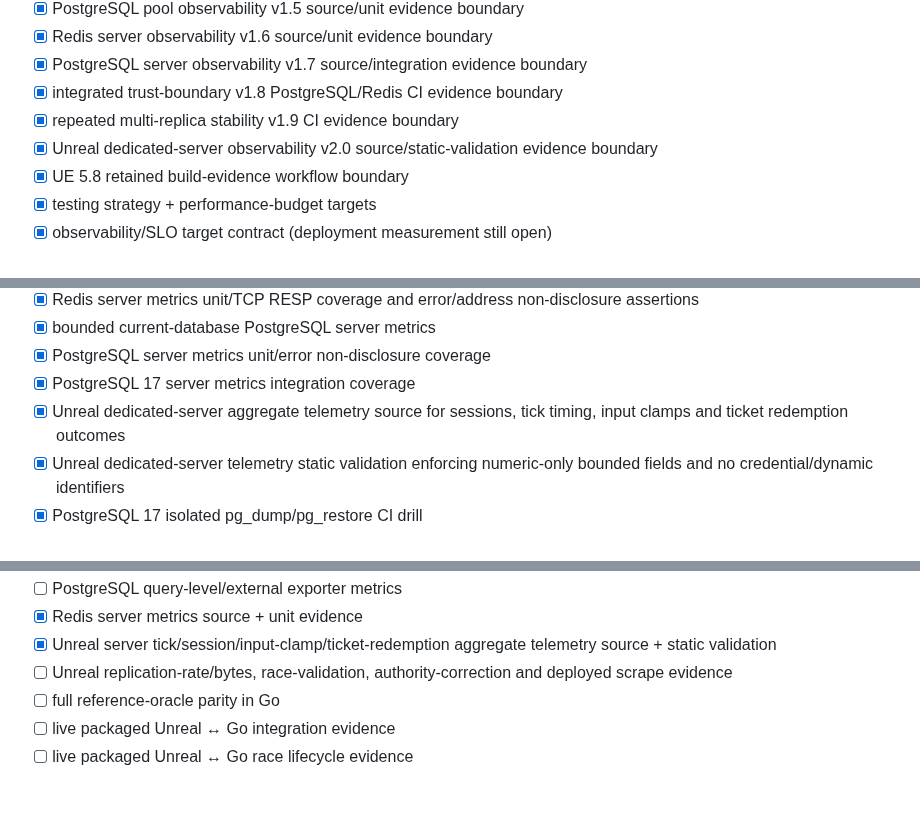
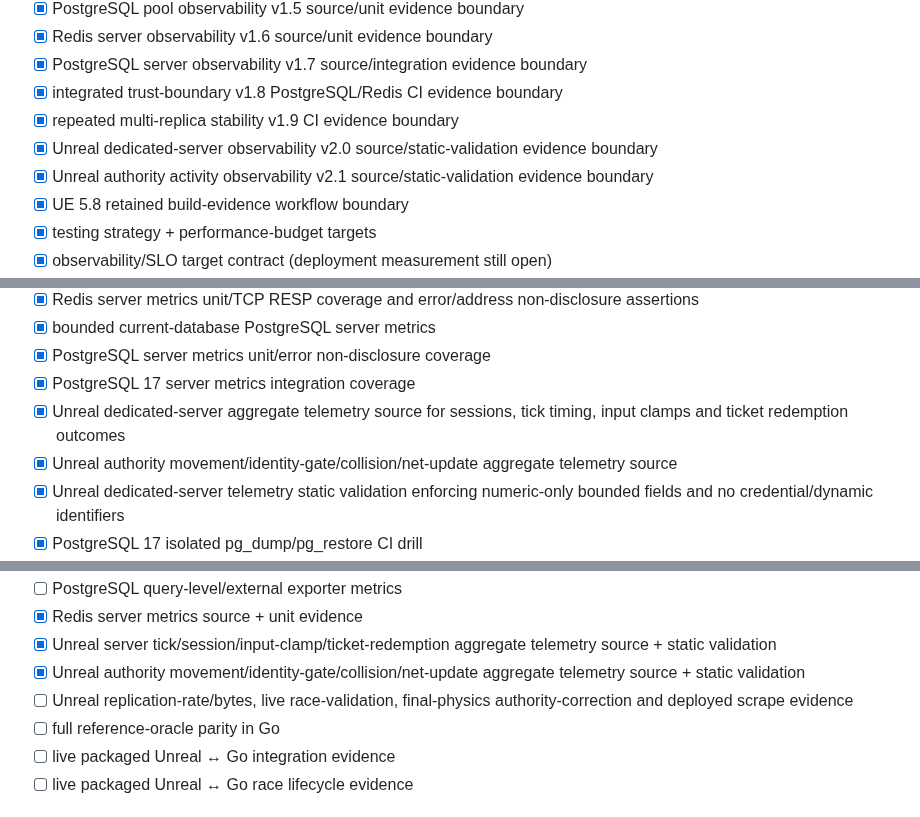
Before and after one commit to cvsz/zneondrive, a Markdown page: IMPLEMENTATION-CHECKLIST.md, 3 parts joined by grey strips. Rendered like a GitHub page.

Commit message:
docs(ue): synchronize checklist for authority telemetry v2.1

```diff
--- a/IMPLEMENTATION-CHECKLIST.md
+++ b/IMPLEMENTATION-CHECKLIST.md
@@ -65,6 +65,7 @@
 - [x] integrated trust-boundary v1.8 PostgreSQL/Redis CI evidence boundary
 - [x] repeated multi-replica stability v1.9 CI evidence boundary
 - [x] Unreal dedicated-server observability v2.0 source/static-validation evidence boundary
+- [x] Unreal authority activity observability v2.1 source/static-validation evidence boundary
 - [x] UE 5.8 retained build-evidence workflow boundary
 - [x] testing strategy + performance-budget targets
 - [x] observability/SLO target contract (deployment measurement still open)
@@ -114,6 +115,7 @@
 - [x] PostgreSQL server metrics unit/error non-disclosure coverage
 - [x] PostgreSQL 17 server metrics integration coverage
 - [x] Unreal dedicated-server aggregate telemetry source for sessions, tick timing, input clamps and ticket redemption outcomes
+- [x] Unreal authority movement/identity-gate/collision/net-update aggregate telemetry source
 - [x] Unreal dedicated-server telemetry static validation enforcing numeric-only bounded fields and no credential/dynamic identifiers
 - [x] PostgreSQL 17 isolated pg_dump/pg_restore CI drill
 - [x] restore assertions for account/progression/vehicle/build/inventory/blueprint/quest/race state and operation IDs
@@ -164,7 +166,8 @@
 - [ ] PostgreSQL query-level/external exporter metrics
 - [x] Redis server metrics source + unit evidence
 - [x] Unreal server tick/session/input-clamp/ticket-redemption aggregate telemetry source + static validation
-- [ ] Unreal replication-rate/bytes, race-validation, authority-correction and deployed scrape evidence
+- [x] Unreal authority movement/identity-gate/collision/net-update aggregate telemetry source + static validation
+- [ ] Unreal replication-rate/bytes, live race-validation, final-physics authority-correction and deployed scrape evidence
 - [ ] full reference-oracle parity in Go
 - [ ] live packaged Unreal ↔ Go integration evidence
 - [ ] live packaged Unreal ↔ Go race lifecycle evidence
```
Also changed, not shown: other parts of IMPLEMENTATION-CHECKLIST.md (+3 -0 lines).
